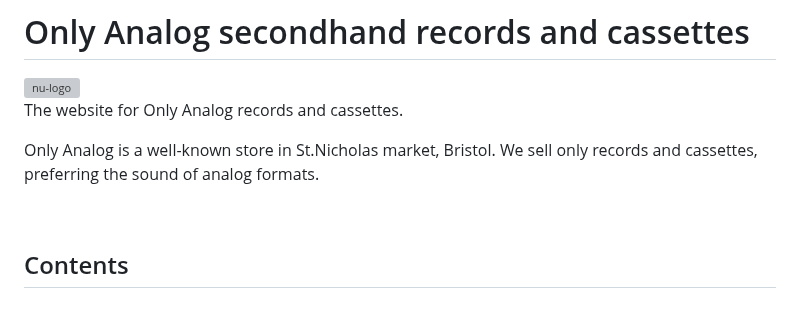
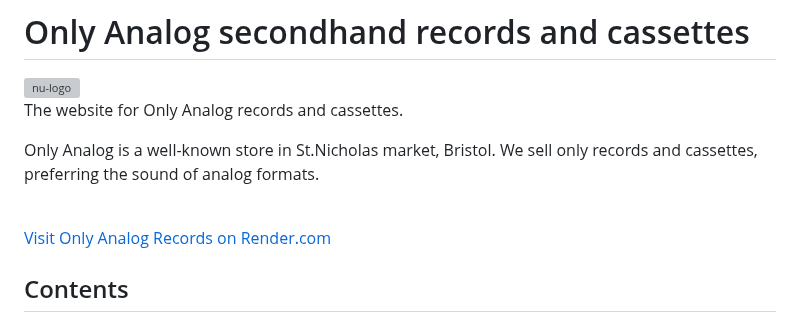
Before and after one commit to RichardJohnNowell/Only-Analog-secondhand-records-, a Markdown page: README.md, the part around the change. Rendered like a GitHub page; grey boxes are pictures that could not be loaded.

Commit message:
added website address
added website address to README.md

```diff
--- a/README.md
+++ b/README.md
@@ -5,6 +5,7 @@
 <p>The website for Only Analog records and cassettes.</p>
 <p>Only Analog is a well-known store in St.Nicholas market, Bristol. We sell only records and cassettes, preferring the sound of analog formats.</p>
 <br>
+<a href="https://only-analog-records.onrender.com" title="Only Analog Records" alt="Only Analog Records" rel="noopener">Visit Only Analog Records on Render.com</a>
 
 ## Contents
 * [Introduction](#introduction)
```
